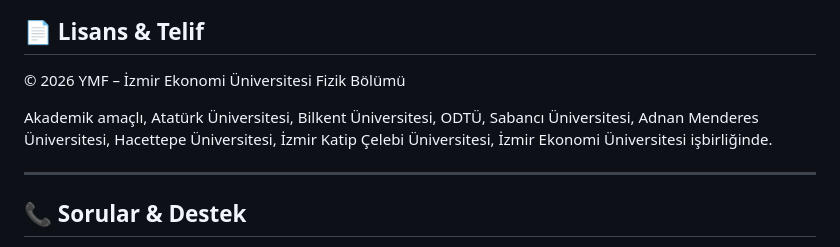
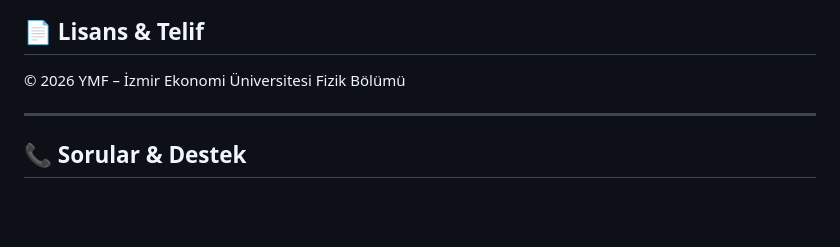
Before and after one commit to ekinbinboga-sudo/ymf26, a Markdown page: README.md, the part around the change. GitHub-like rendering; blank space fills up the shorter version.

```diff
--- a/README.md
+++ b/README.md
@@ -294,7 +294,7 @@ http://localhost:8000
 
 © 2026 YMF – İzmir Ekonomi Üniversitesi Fizik Bölümü
 
-Akademik amaçlı, Atatürk Üniversitesi, Bilkent Üniversitesi, ODTÜ, Sabancı Üniversitesi, Adnan Menderes Üniversitesi, Hacettepe Üniversitesi, İzmir Katip Çelebi Üniversitesi, İzmir Ekonomi Üniversitesi işbirliğinde.
+
 
 ---
 
```
